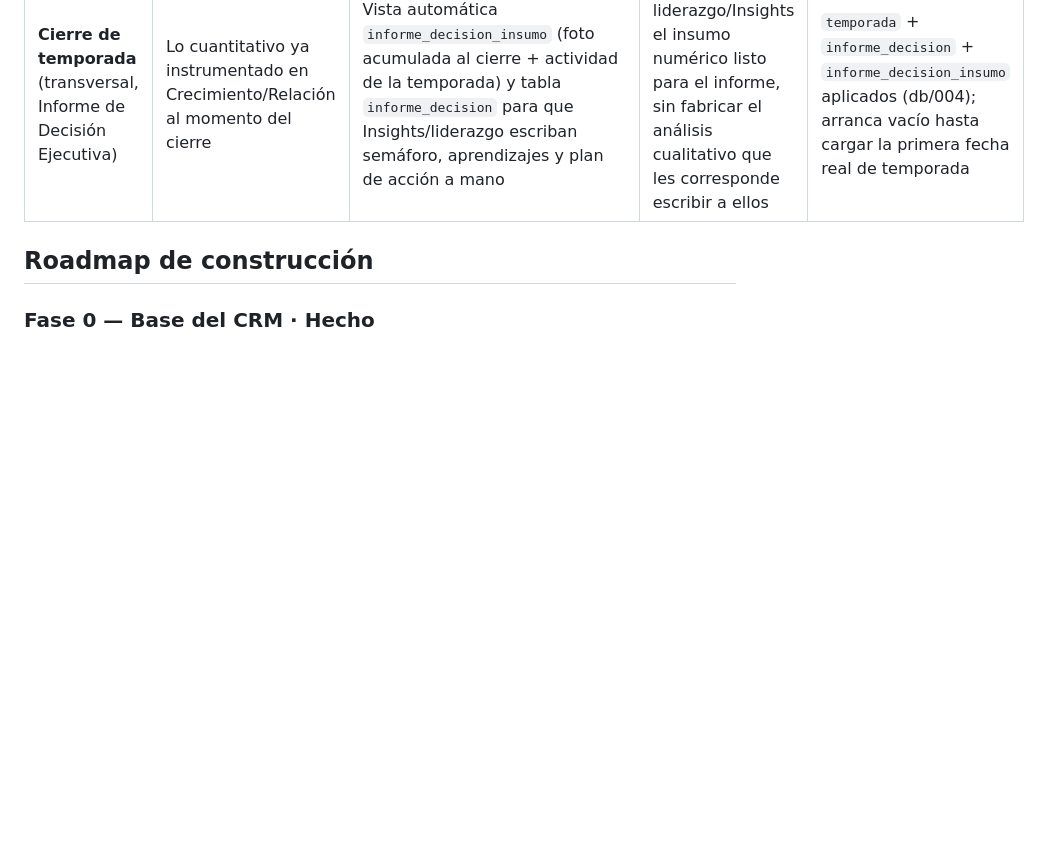
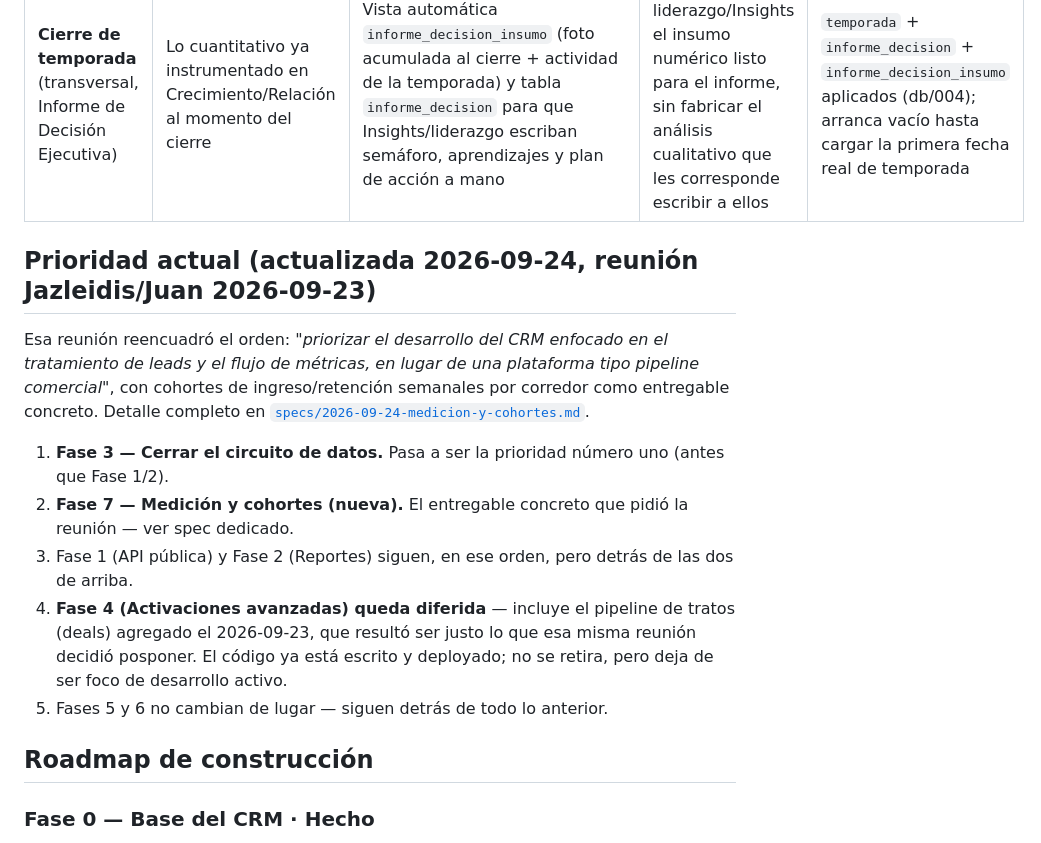
Before and after one commit to MarketingTaquion/CRM-Comunidades, a Markdown page: specs/2026-09-18-roadmap-crm-comunidades.md, the part around one of its changes. Drawn GitHub-style; blank space fills up the shorter version.

```diff
--- a/specs/2026-09-18-roadmap-crm-comunidades.md
+++ b/specs/2026-09-18-roadmap-crm-comunidades.md
@@ -13,6 +13,16 @@ Fuentes: `SDD-TAQUION/specs/006-crm-comunidades.md`, `SDD-TAQUION/docs/contexto-
 | **Activar** | Brief y objetivo de negocio de cada campaña (sponsor o marca contratante) de AM + Ignite | Tabla `activacion` propia (nombre, tipo, objetivo, brief, fechas, KPI objetivo/resultado, estado, responsable), separada de Crecimiento; spec de disparo de segmentos hacia ManyChat vía tag; landing pages con IA + CRO vía PostHog para cada campaña; activación de captación de audios de VOC vía email/push notification | A AM/Ignite un registro único por campaña con su propia medición, sin mezclar con el funnel de adquisición; landing pages de campaña con conversión optimizada; la activación que solicita los audios de VOC a los miembros por email o push | Tabla `activacion` aplicada y con RLS (db/003), panel ya lee de ahí (vacío hasta la primera carga real); landing pages con IA/CRO y canal de email/push — todavía no integrados al repo del CRM |
 | **Crecer** | Journey/adquisición vía ManyChat (hoy sin integrar, ver auditoría UTM) y nivel de activación cargado manualmente | Overview (barrio/arquetipo + engagement/abandono/referidos reales por comunidad), funnel de Crecimiento por `estado_identificacion`, Mapa de Voces (vista gobernada, nunca al cliente); auditoría del circuito UTM/ManyChat con evidencia real; sistema de VOC con captación de audios y embeddings para transcripción y búsqueda semántica | A AM/dirección un panel de performance por comunidad (nunca promediado entre comunidades) y el diagnóstico honesto de qué falta para la atribución de canal; a Insights un repositorio de voz de la comunidad transcripto y buscable | Overview + Crecimiento + Relación + Mapa de Voces reales y funcionando (db/002); circuito UTM auditado, documentado como pendiente (0% de contactos con UTM cargado); VOC — no construido todavía |
 | **Cierre de temporada** (transversal, Informe de Decisión Ejecutiva) | Lo cuantitativo ya instrumentado en Crecimiento/Relación al momento del cierre | Vista automática `informe_decision_insumo` (foto acumulada al cierre + actividad de la temporada) y tabla `informe_decision` para que Insights/liderazgo escriban semáforo, aprendizajes y plan de acción a mano | A liderazgo/Insights el insumo numérico listo para el informe, sin fabricar el análisis cualitativo que les corresponde escribir a ellos | `temporada` + `informe_decision` + `informe_decision_insumo` aplicados (db/004); arranca vacío hasta cargar la primera fecha real de temporada |
+
+## Prioridad actual (actualizada 2026-09-24, reunión Jazleidis/Juan 2026-09-23)
+
+Esa reunión reencuadró el orden: *"priorizar el desarrollo del CRM enfocado en el tratamiento de leads y el flujo de métricas, en lugar de una plataforma tipo pipeline comercial"*, con cohortes de ingreso/retención semanales por corredor como entregable concreto. Detalle completo en [`specs/2026-09-24-medicion-y-cohortes.md`](2026-09-24-medicion-y-cohortes.md).
+
+1. **Fase 3 — Cerrar el circuito de datos.** Pasa a ser la prioridad número uno (antes que Fase 1/2).
+2. **Fase 7 — Medición y cohortes (nueva).** El entregable concreto que pidió la reunión — ver spec dedicado.
+3. Fase 1 (API pública) y Fase 2 (Reportes) siguen, en ese orden, pero detrás de las dos de arriba.
+4. **Fase 4 (Activaciones avanzadas) queda diferida** — incluye el pipeline de tratos (deals) agregado el 2026-09-23, que resultó ser justo lo que esa misma reunión decidió posponer. El código ya está escrito y deployado; no se retira, pero deja de ser foco de desarrollo activo.
+5. Fases 5 y 6 no cambian de lugar — siguen detrás de todo lo anterior.
 
 ## Roadmap de construcción
 
```
Also changed, not shown: other parts of specs/2026-09-18-roadmap-crm-comunidades.md (+11 -4 lines), specs/2026-09-24-medicion-y-cohortes.md (added, +83 -0 lines).
